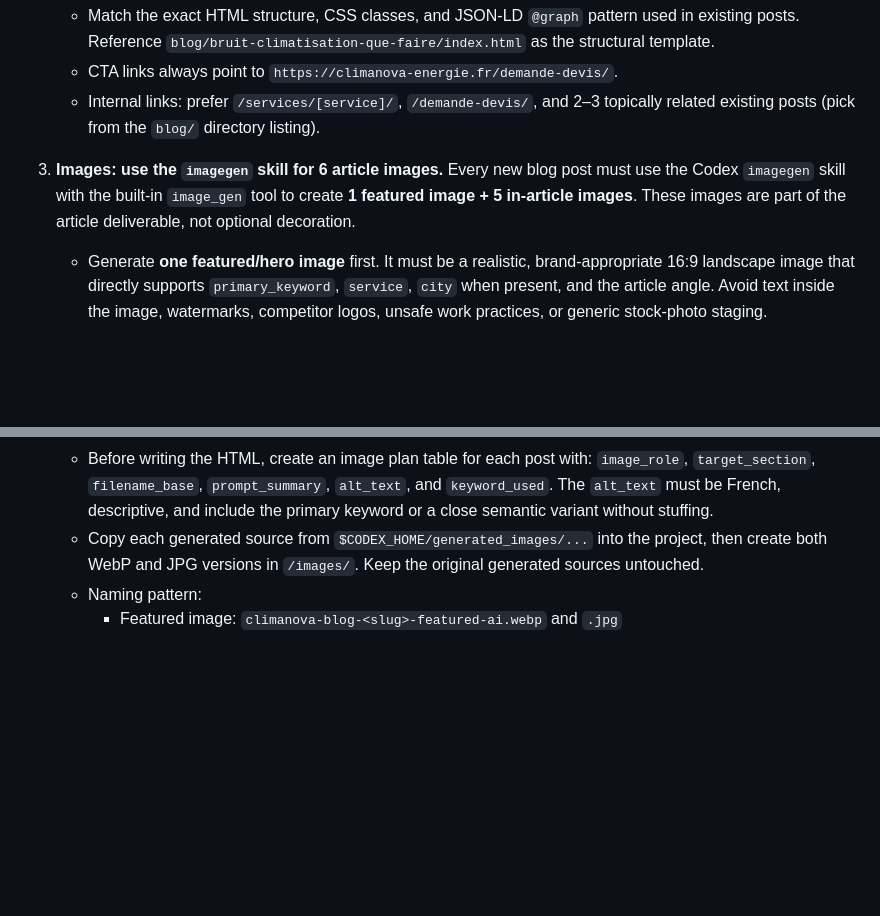
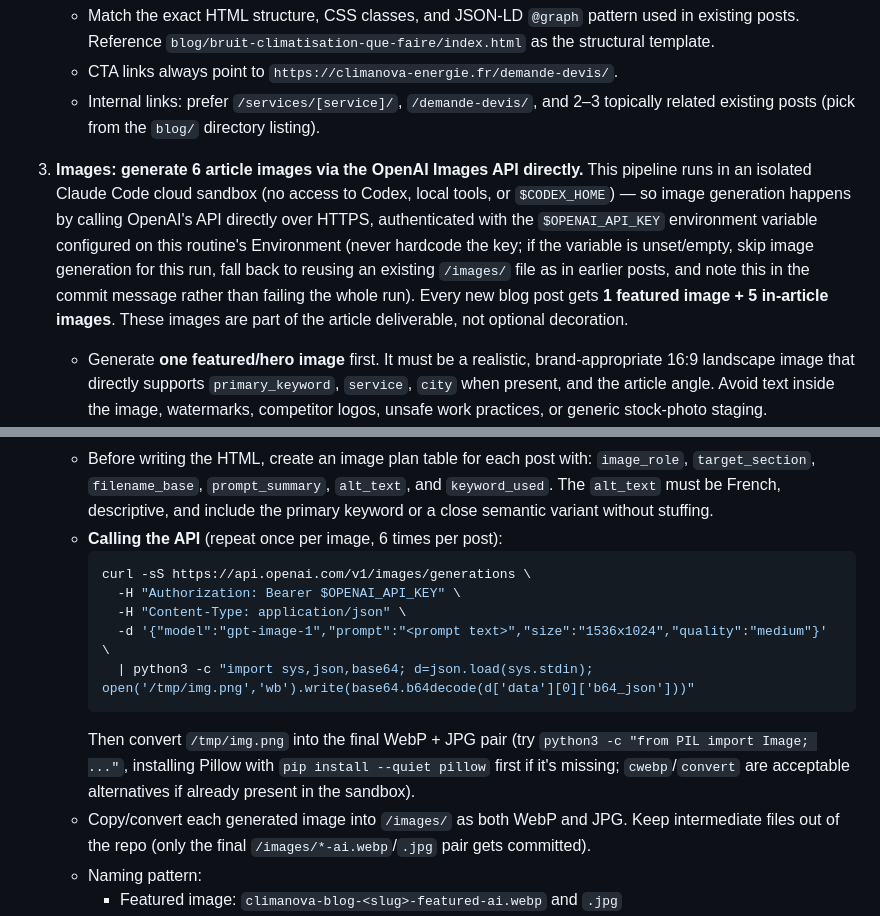
Before and after one commit to sofyanebarakat-beep/ClimaNova, a Markdown page: Skills/blog-pipeline.md, 2 parts joined by grey strips. Drawn GitHub-style; blank space fills up the shorter version.

Commit message:
Wire the blog pipeline's image step to OpenAI's Images API instead of Codex's imagegen tool
The cloud cron sandbox has no access to Codex/$CODEX_HOME, so image generation now
calls api.openai.com directly via curl, authenticated with an $OPENAI_API_KEY
environment variable configured on the routine's Environment (never embedded in
the prompt). Falls back to reusing an existing stock image if the key is unset.
Naming, alt-text, image-plan-table, and 1 featured + 5 body image requirements
are unchanged from the existing spec.

Co-Authored-By: Claude Sonnet 5 <noreply@anthropic.com>

````diff
--- a/Skills/blog-pipeline.md
+++ b/Skills/blog-pipeline.md
@@ -38,12 +38,21 @@ Every post must be generated using **all five** project skills together, not `se
    - CTA links always point to `https://climanova-energie.fr/demande-devis/`.
    - Internal links: prefer `/services/[service]/`, `/demande-devis/`, and 2–3 topically related existing posts (pick from the `blog/` directory listing).
 
-3. **Images: use the `imagegen` skill for 6 article images.** Every new blog post must use the Codex `imagegen` skill with the built-in `image_gen` tool to create **1 featured image + 5 in-article images**. These images are part of the article deliverable, not optional decoration.
+3. **Images: generate 6 article images via the OpenAI Images API directly.** This pipeline runs in an isolated Claude Code cloud sandbox (no access to Codex, local tools, or `$CODEX_HOME`) — so image generation happens by calling OpenAI's API directly over HTTPS, authenticated with the `$OPENAI_API_KEY` environment variable configured on this routine's Environment (never hardcode the key; if the variable is unset/empty, skip image generation for this run, fall back to reusing an existing `/images/` file as in earlier posts, and note this in the commit message rather than failing the whole run). Every new blog post gets **1 featured image + 5 in-article images**. These images are part of the article deliverable, not optional decoration.
    - Generate **one featured/hero image** first. It must be a realistic, brand-appropriate 16:9 landscape image that directly supports `primary_keyword`, `service`, `city` when present, and the article angle. Avoid text inside the image, watermarks, competitor logos, unsafe work practices, or generic stock-photo staging.
    - Generate **five distinct body images** after the featured image. Each body image must illustrate a different H2/H3 section of the article, such as diagnosis, equipment, cost comparison, maintenance step, local installation context, before/after comfort, or safety/repair process.
    - Use the featured image for the banner background, OG/Twitter image, schema `BlogPosting.image`, blog index card, and the first in-post `<figure>`. Insert the five body images naturally inside the article near the matching section, not stacked together.
    - Before writing the HTML, create an image plan table for each post with: `image_role`, `target_section`, `filename_base`, `prompt_summary`, `alt_text`, and `keyword_used`. The `alt_text` must be French, descriptive, and include the primary keyword or a close semantic variant without stuffing.
-   - Copy each generated source from `$CODEX_HOME/generated_images/...` into the project, then create both WebP and JPG versions in `/images/`. Keep the original generated sources untouched.
+   - **Calling the API** (repeat once per image, 6 times per post):
+     ```bash
+     curl -sS https://api.openai.com/v1/images/generations \
+       -H "Authorization: Bearer $OPENAI_API_KEY" \
+       -H "Content-Type: application/json" \
+       -d '{"model":"gpt-image-1","prompt":"<prompt text>","size":"1536x1024","quality":"medium"}' \
+       | python3 -c "import sys,json,base64; d=json.load(sys.stdin); open('/tmp/img.png','wb').write(base64.b64decode(d['data'][0]['b64_json']))"
+     ```
+     Then convert `/tmp/img.png` into the final WebP + JPG pair (try `python3 -c "from PIL import Image; ..."`, installing Pillow with `pip install --quiet pillow` first if it's missing; `cwebp`/`convert` are acceptable alternatives if already present in the sandbox).
+   - Copy/convert each generated image into `/images/` as both WebP and JPG. Keep intermediate files out of the repo (only the final `/images/*-ai.webp`/`.jpg` pair gets committed).
    - Naming pattern:
      - Featured image: `climanova-blog-<slug>-featured-ai.webp` and `.jpg`
      - Body images: `climanova-blog-<slug>-01-ai.webp` through `climanova-blog-<slug>-05-ai.webp`, with matching `.jpg` fallbacks
````
